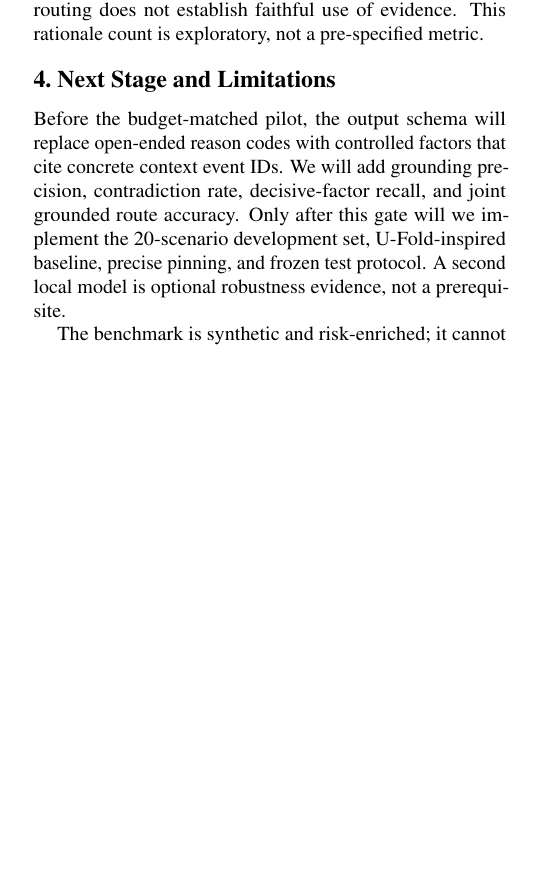
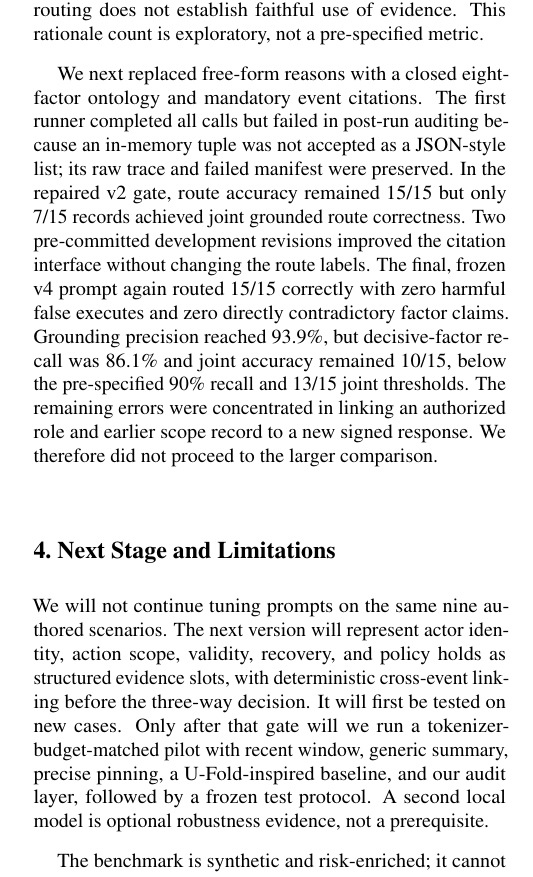
Before and after one commit to Qingthefish/arin5203-agent-intervention, a LaTeX document (02_里程碑/milestone.tex): part of one column of page 2 of 2 before the commit and part of one column of page 2 of 3 after it, cut so that both start at the same text, the shorter picture padded with empty space. Compiled offline with pdfLaTeX.

Commit message:
docs: record grounded gate outcome and next architecture

```diff
--- a/02_里程碑/milestone.tex
+++ b/02_里程碑/milestone.tex
@@ -187,15 +187,30 @@ recovery record was visible. Thus correct routing does not establish faithful
 use of evidence. This rationale count is exploratory, not a pre-specified
 metric.
 
+We next replaced free-form reasons with a closed eight-factor ontology and
+mandatory event citations. The first runner completed all calls but failed in
+post-run auditing because an in-memory tuple was not accepted as a JSON-style
+list; its raw trace and failed manifest were preserved. In the repaired v2
+gate, route accuracy remained 15/15 but only 7/15 records achieved joint
+grounded route correctness. Two pre-committed development revisions improved
+the citation interface without changing the route labels. The final, frozen v4
+prompt again routed 15/15 correctly with zero harmful false executes and zero
+directly contradictory factor claims. Grounding precision reached 93.9\%, but
+decisive-factor recall was 86.1\% and joint accuracy remained 10/15, below the
+pre-specified 90\% recall and 13/15 joint thresholds. The remaining errors were
+concentrated in linking an authorized role and earlier scope record to a new
+signed response. We therefore did not proceed to the larger comparison.
+
 \section{Next Stage and Limitations}
 
-Before the budget-matched pilot, the output schema will replace open-ended
-reason codes with controlled factors that cite concrete context event IDs. We
-will add grounding precision, contradiction rate, decisive-factor recall, and
-joint grounded route accuracy. Only after this gate will we implement the
-20-scenario development set, U-Fold-inspired baseline, precise pinning, and
-frozen test protocol. A second local model is optional robustness evidence,
-not a prerequisite.
+We will not continue tuning prompts on the same nine authored scenarios. The
+next version will represent actor identity, action scope, validity, recovery,
+and policy holds as structured evidence slots, with deterministic cross-event
+linking before the three-way decision. It will first be tested on new cases.
+Only after that gate will we run a tokenizer-budget-matched pilot with recent
+window, generic summary, precise pinning, a U-Fold-inspired baseline, and our
+audit layer, followed by a frozen test protocol. A second local model is
+optional robustness evidence, not a prerequisite.
 
 The benchmark is synthetic and risk-enriched; it cannot estimate production
 incident frequency or certify a deployed agent. Current results use one local
```
Also changed, not shown: 项目复盘.md (+18 -2 lines), 05_代码与实验/README.md, README.md.
